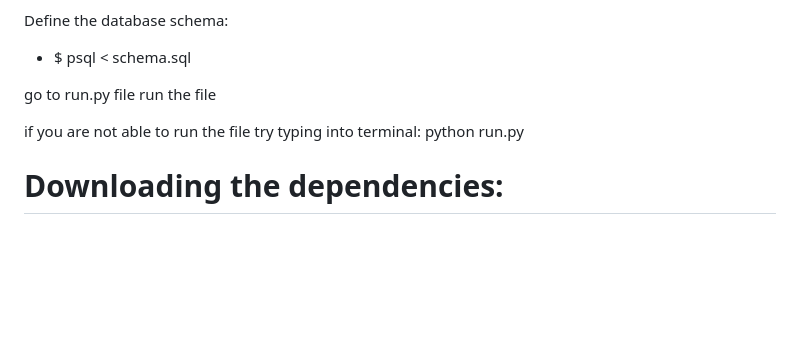
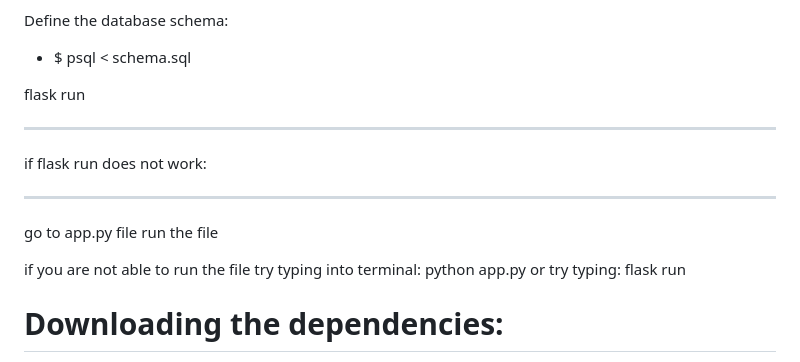
Before and after one commit to pronom8/Web-project, a Markdown page: README.md, the part around the change. Rendered like a GitHub page; blank space fills up the shorter version.

Commit message:
updated the run.py to be app.py
changed the instructions accordingly

```diff
--- a/README.md
+++ b/README.md
@@ -42,12 +42,16 @@ pip install -r ./requirements.txt
 Define the database schema:
 - $ psql < schema.sql
 
+flask run
 
-go to run.py file
+___________________________________
+if flask run does not work:
+___________________________________
+go to app.py file
 run the file
 
 if you are not able to run the file try typing into terminal:
-python run.py
+python app.py or try typing: flask run
 
 # Downloading the dependencies:
 
```
